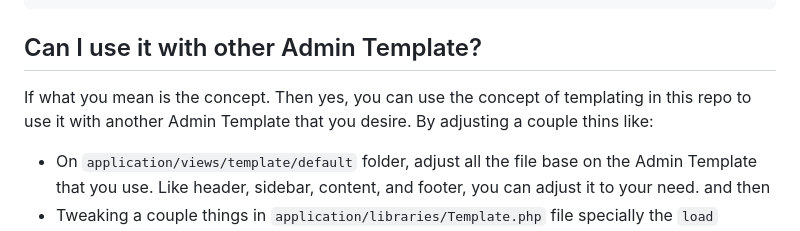
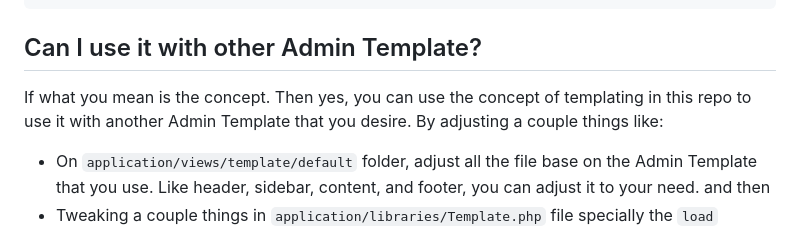
Before and after one commit to oniseven/CI3-AdminLTE, a Markdown page: README.md, the part around the change. Drawn GitHub-style.

Commit message:
Adding more Documentation

```diff
--- a/README.md
+++ b/README.md
@@ -125,7 +125,7 @@ $this->template
 
 ## Can I use it with other Admin Template?
 
-If what you mean is the concept. Then yes, you can use the concept of templating in this repo to use it with another Admin Template that you desire. By adjusting a couple thins like:
+If what you mean is the concept. Then yes, you can use the concept of templating in this repo to use it with another Admin Template that you desire. By adjusting a couple things like:
 - On `application/views/template/default` folder, adjust all the file base on the Admin Template that you use. Like header, sidebar, content, and footer, you can adjust it to your need. and then
 - Tweaking a couple things in `application/libraries/Template.php` file specially the `load` function. Set the view to what ever file that you already set up.
 - For other functions, you can also tweak it or even delete it according to your need.
```
